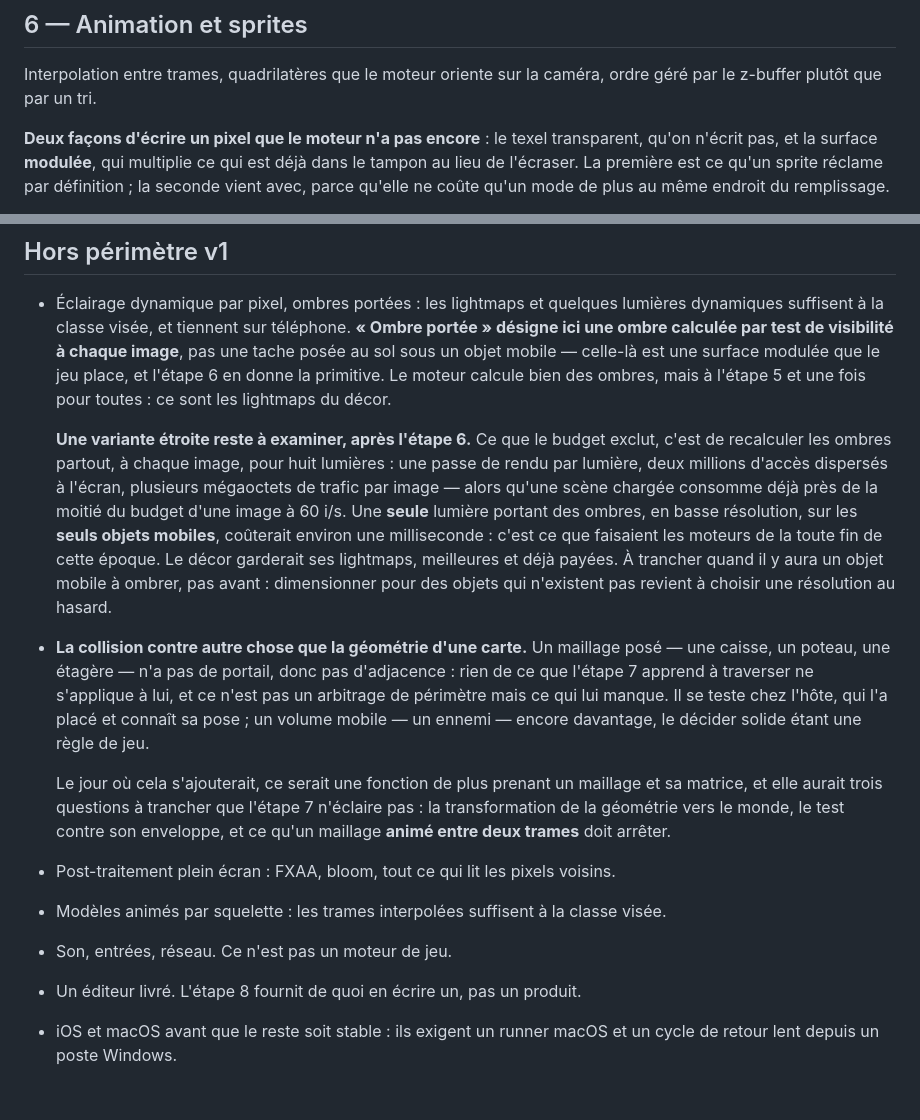
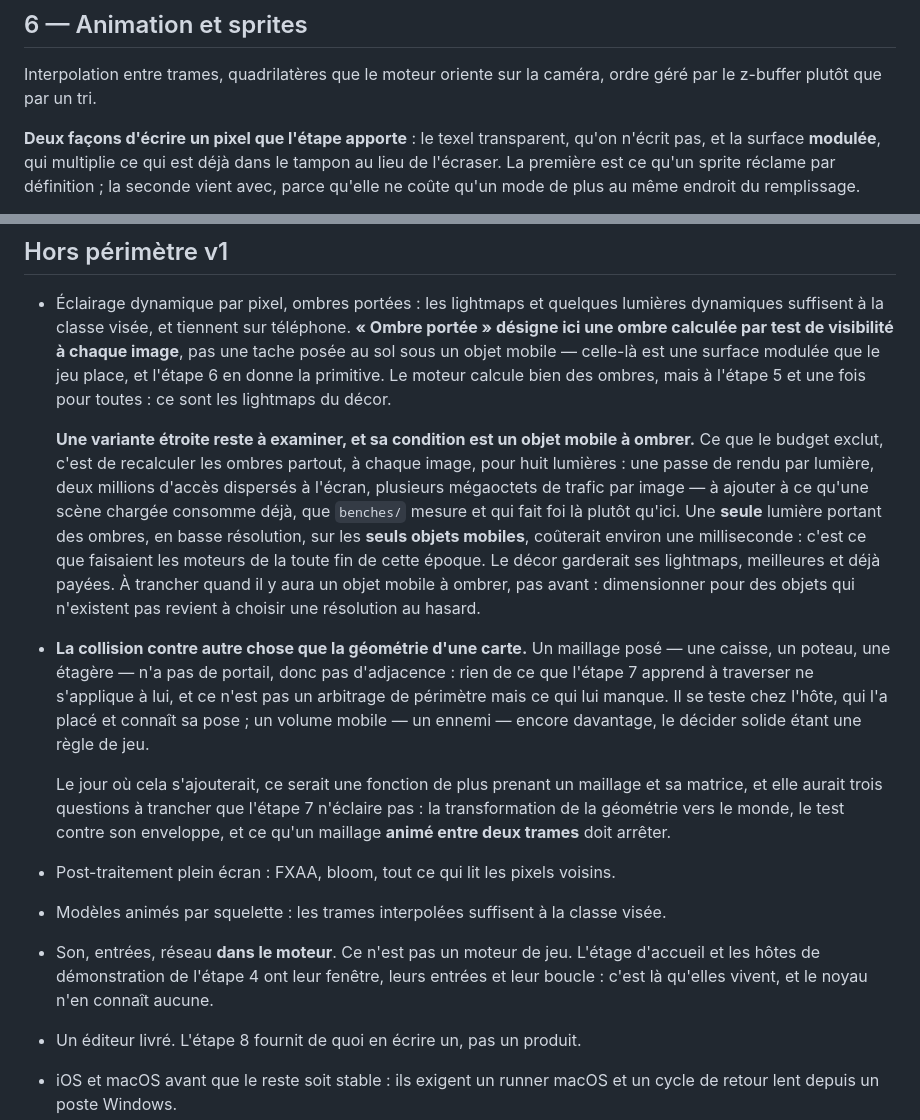
Before and after one commit to sprimault/screengine, a Markdown page: ROADMAP.md, 2 parts joined by grey strips. Drawn GitHub-style; blank space fills up the shorter version.

Commit message:
docs(roadmap): dater le hors périmètre et l'étape 6 des étapes franchies (#277)
La mesure de budget d'image qu'aucun bench ne soutient sort du fichier :
`benches/` la porte, et c'est là qu'elle fait foi.

***

docs(roadmap): date the out-of-scope list and stage 6 against the stages shipped

The frame-budget figure no bench supports leaves the file: `benches/` holds it,
and that is where it stands.

```diff
--- a/ROADMAP.md
+++ b/ROADMAP.md
@@ -240,7 +240,7 @@ puisque le chemin brut ne peut en avoir.
 Interpolation entre trames, quadrilatères que le moteur oriente sur la caméra,
 ordre géré par le z-buffer plutôt que par un tri.
 
-**Deux façons d'écrire un pixel que le moteur n'a pas encore** : le texel
+**Deux façons d'écrire un pixel que l'étape apporte** : le texel
 transparent, qu'on n'écrit pas, et la surface **modulée**, qui multiplie ce qui
 est déjà dans le tampon au lieu de l'écraser. La première est ce qu'un sprite
 réclame par définition ; la seconde vient avec, parce qu'elle ne coûte qu'un mode
@@ -396,17 +396,17 @@ liste que rien n'éprouve aujourd'hui.
   primitive. Le moteur calcule bien des ombres, mais à l'étape 5 et une fois
   pour toutes : ce sont les lightmaps du décor.
 
-  **Une variante étroite reste à examiner, après l'étape 6.** Ce que le budget
-  exclut, c'est de recalculer les ombres partout, à chaque image, pour huit
-  lumières : une passe de rendu par lumière, deux millions d'accès dispersés à
-  l'écran, plusieurs mégaoctets de trafic par image — alors qu'une scène
-  chargée consomme déjà près de la moitié du budget d'une image à 60 i/s. Une
-  **seule** lumière portant des ombres, en basse résolution, sur les **seuls
-  objets mobiles**, coûterait environ une milliseconde : c'est ce que faisaient
-  les moteurs de la toute fin de cette époque. Le décor garderait ses
-  lightmaps, meilleures et déjà payées. À trancher quand il y aura un objet
-  mobile à ombrer, pas avant : dimensionner pour des objets qui n'existent pas
-  revient à choisir une résolution au hasard.
+  **Une variante étroite reste à examiner, et sa condition est un objet mobile à
+  ombrer.** Ce que le budget exclut, c'est de recalculer les ombres partout, à
+  chaque image, pour huit lumières : une passe de rendu par lumière, deux
+  millions d'accès dispersés à l'écran, plusieurs mégaoctets de trafic par
+  image — à ajouter à ce qu'une scène chargée consomme déjà, que `benches/`
+  mesure et qui fait foi là plutôt qu'ici. Une **seule** lumière portant des
+  ombres, en basse résolution, sur les **seuls objets mobiles**, coûterait
+  environ une milliseconde : c'est ce que faisaient les moteurs de la toute fin
+  de cette époque. Le décor garderait ses lightmaps, meilleures et déjà payées.
+  À trancher quand il y aura un objet mobile à ombrer, pas avant : dimensionner
+  pour des objets qui n'existent pas revient à choisir une résolution au hasard.
 - **La collision contre autre chose que la géométrie d'une carte.** Un maillage
   posé — une caisse, un poteau, une étagère — n'a pas de portail, donc pas
   d'adjacence : rien de ce que l'étape 7 apprend à traverser ne s'applique à lui,
@@ -421,7 +421,10 @@ liste que rien n'éprouve aujourd'hui.
 - Post-traitement plein écran : FXAA, bloom, tout ce qui lit les pixels voisins.
 - Modèles animés par squelette : les trames interpolées suffisent à la classe
   visée.
-- Son, entrées, réseau. Ce n'est pas un moteur de jeu.
+- Son, entrées, réseau **dans le moteur**. Ce n'est pas un moteur de jeu. L'étage
+  d'accueil et les hôtes de démonstration de l'étape 4 ont leur fenêtre, leurs
+  entrées et leur boucle : c'est là qu'elles vivent, et le noyau n'en connaît
+  aucune.
 - Un éditeur livré. L'étape 8 fournit de quoi en écrire un, pas un produit.
 - iOS et macOS avant que le reste soit stable : ils exigent un runner macOS et
   un cycle de retour lent depuis un poste Windows.
```
